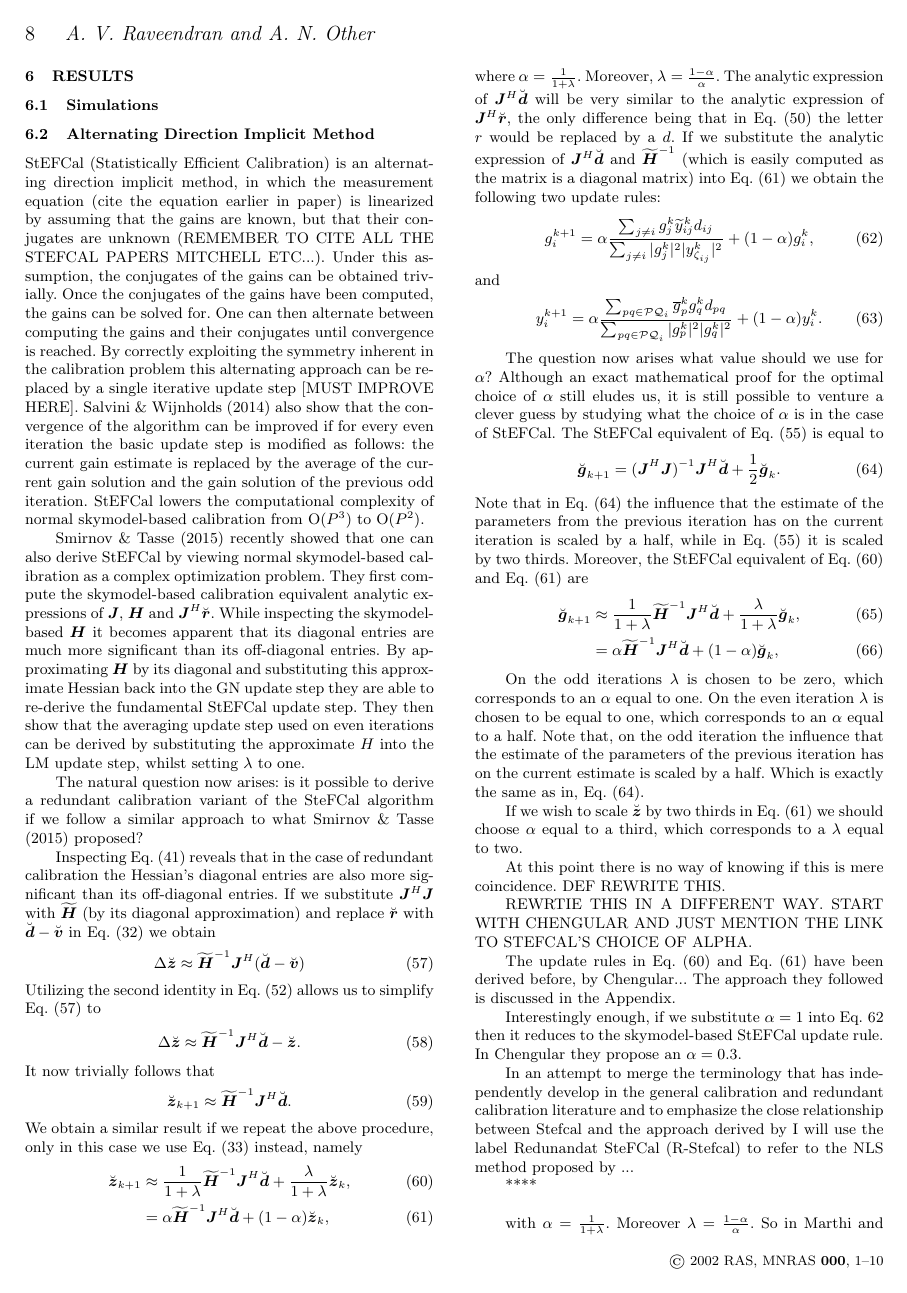
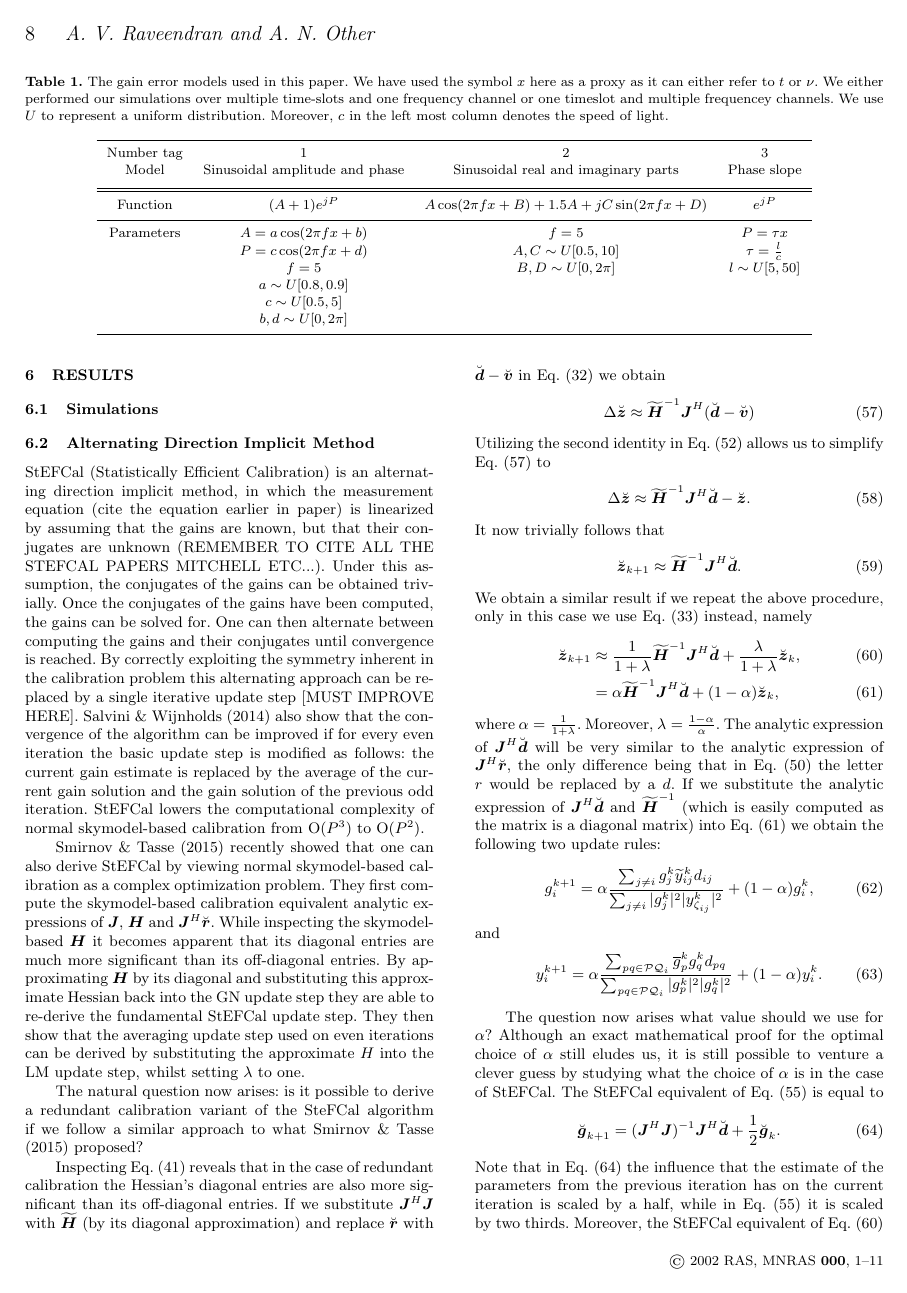
Before and after one commit to Trienko/redundant_calibration, a LaTeX paper (paper.tex): page 8 of 10 before the commit and page 8 of 11 after it. Compiled offline with pdfLaTeX; a LaTeX package or settings file that is missing is left out.

Commit message:
added gain error table

```diff
--- a/paper.tex
+++ b/paper.tex
@@ -755,6 +755,28 @@ FIX TRANSPOSE PROBLEM
 
 \subsection{Simulations}
 
+\begin{table*}
+\centering
+\caption{The gain error models used in this paper. We have used the symbol $x$ here as a proxy as it can either refer to $t$ or $\nu$. We either
+performed our simulations over multiple time-slots and one frequency channel or one timeslot and multiple frequencey channels. We use $U$ to represent
+a uniform distribution. Moreover, $c$ in the left most column denotes the speed of light.}
+\begin{tabular}{|c c c c|}
+\hline
+Number tag & 1 & 2 & 3\\
+Model & Sinusoidal amplitude and phase & Sinusoidal real and imaginary parts & Phase slope \\ [0.5ex]
+\hline\hline
+Function & $(A+1)e^{jP}$ & $A\cos(2\pi fx+B)+1.5A+jC\sin(2\pi fx+D)$ & $e^{jP}$ \\
+\hline
+Parameters & $A=a\cos(2\pi fx +b)$  & $f=5$ & $P=\tau x$ \\
+ & $P =c \cos(2\pi fx +d)$ & $A,C\sim U[0.5,10]$ & $\tau = \frac{l}{c}$ \\
+ & $f=5$ & $B,D\sim U[0,2\pi]$ &  $l\sim U[5,50]$\\
+ & $a\sim U[0.8,0.9]$ &  & \\
+ & $c\sim U[0.5,5]$ &  &  \\
+ & $b,d\sim U[0,2\pi]$ &  &  \\
+\hline
+\end{tabular}
+\end{table*}
+
 \subsection{Alternating Direction Implicit Method}
 
 %\subsection{Diagonalization and StEFCal}
```
